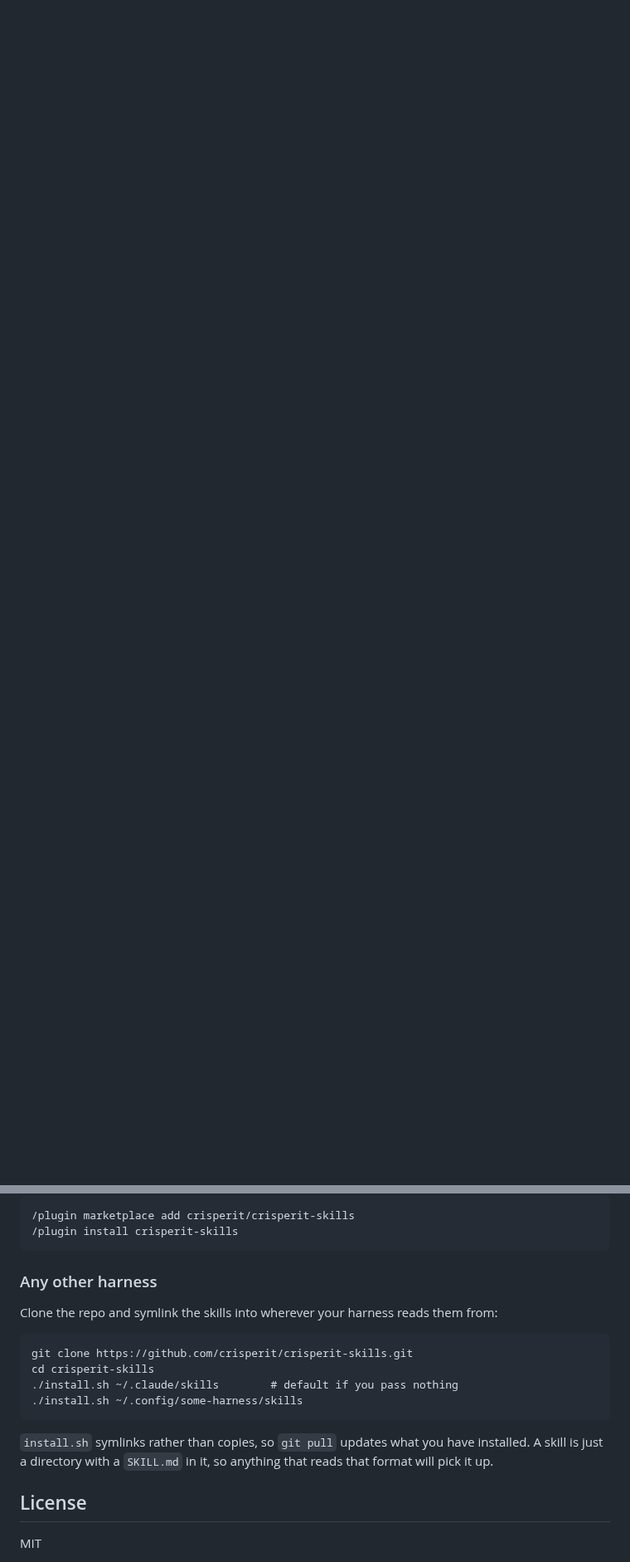
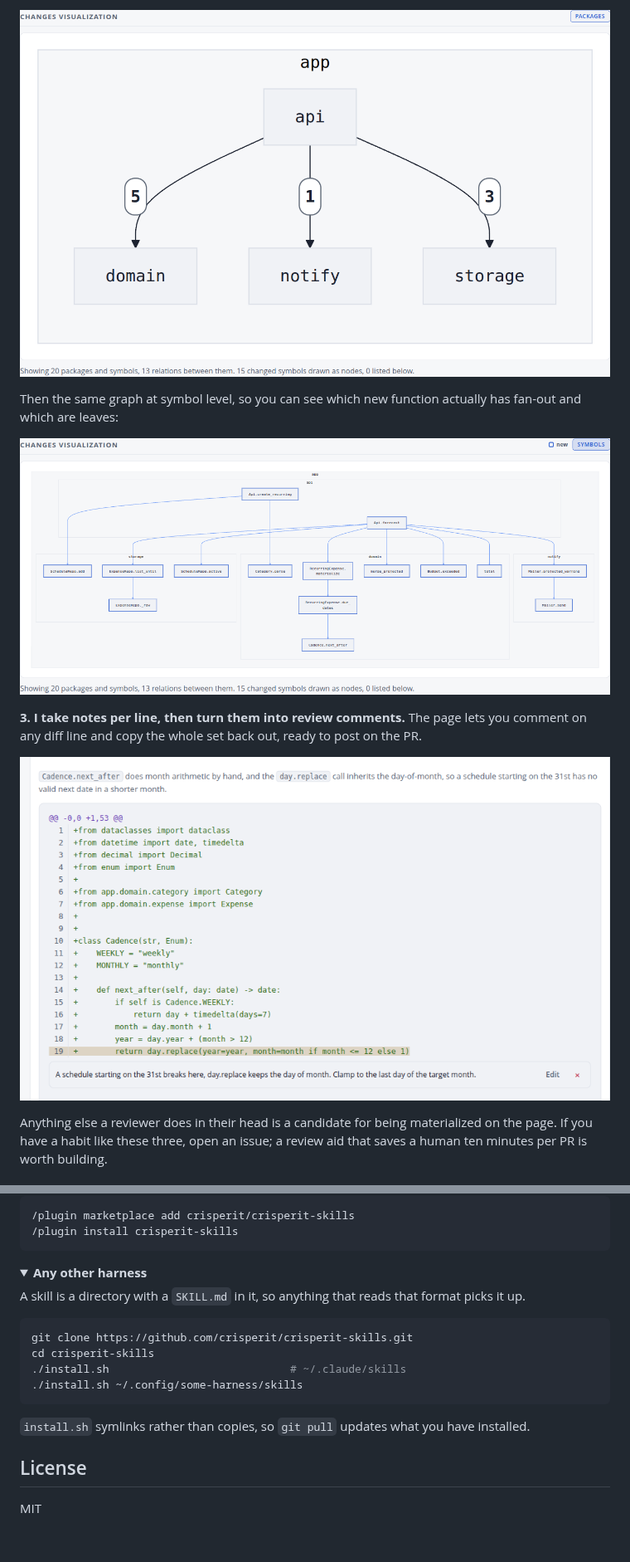
Before and after one commit to crisperity/code-walkthrough, a Markdown page: README.md, 2 parts joined by grey strips. Shown at 83% size. GitHub-like rendering; pictures changed too: docs/images/coupling-packages.png (added), docs/images/coupling-symbols.png (added), docs/images/line-comment.png (added); folded sections open; blank space fills up the shorter version.

````diff
--- a/README.md
+++ b/README.md
@@ -19,0 +41,17 @@ Invoke it with `/visual-diff`, or just ask for a visual diff of your changes.
+![Package level relations](docs/images/coupling-packages.png)
+
+Then the same graph at symbol level, so you can see which new function actually
+has fan-out and which are leaves:
+
+![Symbol level relations](docs/images/coupling-symbols.png)
+
+**3. I take notes per line, then turn them into review comments.** The page lets
+you comment on any diff line and copy the whole set back out, ready to post on
+the PR.
+
+![Commenting on a diff line](docs/images/line-comment.png)
+
+Anything else a reviewer does in their head is a candidate for being
+materialized on the page. If you have a habit like these three, open an issue; a
+review aid that saves a human ten minutes per PR is worth building.
+
@@ -35,20 +119,25 @@ Invoke it with `/visual-diff`, or just ask for a visual diff of your changes.
 /plugin install crisperit-skills
 ```
 
-### Any other harness
+</details>
 
-Clone the repo and symlink the skills into wherever your harness reads them from:
+<details>
+<summary><strong>Any other harness</strong></summary>
 
-```
+A skill is a directory with a `SKILL.md` in it, so anything that reads that
+format picks it up.
+
+```bash
 git clone https://github.com/crisperit/crisperit-skills.git
 cd crisperit-skills
-./install.sh ~/.claude/skills        # default if you pass nothing
+./install.sh                            # ~/.claude/skills
 ./install.sh ~/.config/some-harness/skills
 ```
 
 `install.sh` symlinks rather than copies, so `git pull` updates what you have
-installed. A skill is just a directory with a `SKILL.md` in it, so anything that
-reads that format will pick it up.
+installed.
+
+</details>
 
 ## License
 
````
Also changed, not shown: other parts of README.md (+82 -15 lines), docs/images/annotated-file.png (added), docs/images/overview.png (added), docs/images/reading-order.png (added), 1 other file.
